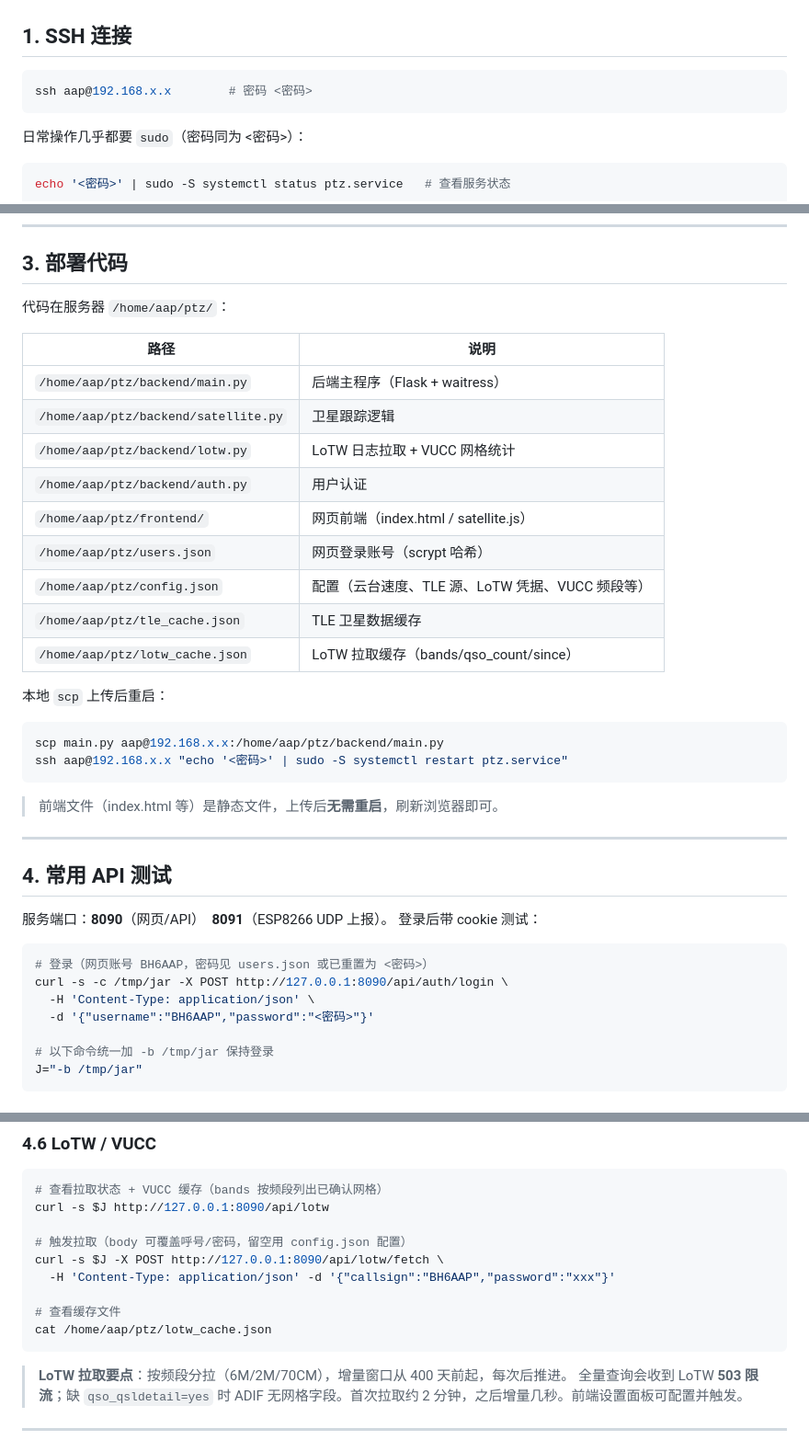
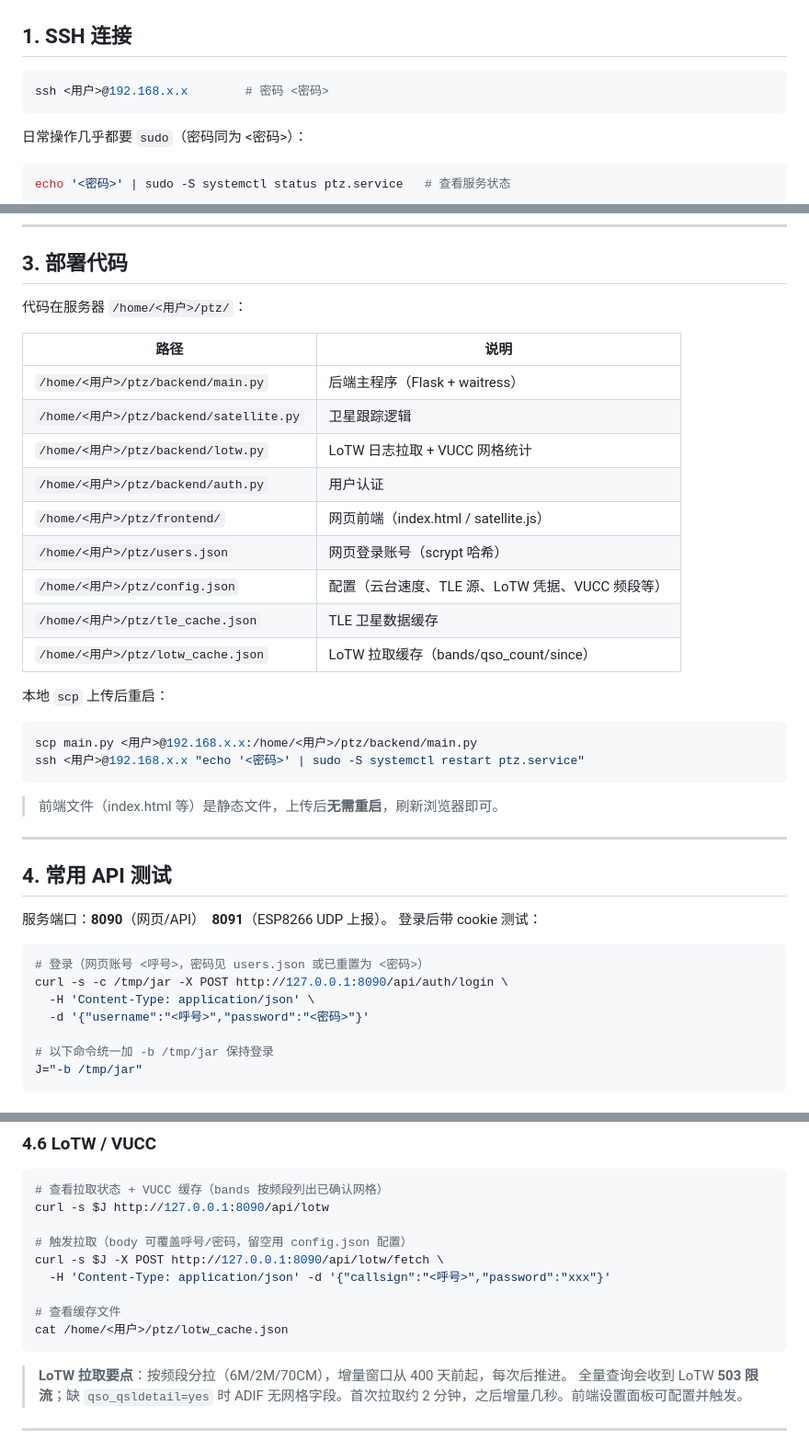
Before and after one commit to BH6AAP/WebPtzSateTracker, a Markdown page: 运维手册.md, 3 parts joined by grey strips. Shown at 92% size. GitHub-like rendering.

Commit message:
文档: 清除个人标识 (外网域名/SSH用户/网页呼号/GitHub账号)

````diff
--- a/运维手册.md
+++ b/运维手册.md
@@ -8,7 +8,7 @@
 ## 1. SSH 连接
 
 ```bash
-ssh aap@192.168.x.x        # 密码 <密码>
+ssh <用户>@192.168.x.x        # 密码 <密码>
 ```
 
 日常操作几乎都要 `sudo`（密码同为 <密码>）：
@@ -53,25 +53,25 @@ echo '<密码>' | sudo -S journalctl -u ptz.service -n 200 | grep -E '\[track\]|
 
 ## 3. 部署代码
 
-代码在服务器 `/home/aap/ptz/`：
+代码在服务器 `/home/<用户>/ptz/`：
 
 | 路径 | 说明 |
 |------|------|
-| `/home/aap/ptz/backend/main.py` | 后端主程序（Flask + waitress） |
-| `/home/aap/ptz/backend/satellite.py` | 卫星跟踪逻辑 |
-| `/home/aap/ptz/backend/lotw.py` | LoTW 日志拉取 + VUCC 网格统计 |
-| `/home/aap/ptz/backend/auth.py` | 用户认证 |
-| `/home/aap/ptz/frontend/` | 网页前端（index.html / satellite.js） |
-| `/home/aap/ptz/users.json` | 网页登录账号（scrypt 哈希） |
-| `/home/aap/ptz/config.json` | 配置（云台速度、TLE 源、LoTW 凭据、VUCC 频段等） |
-| `/home/aap/ptz/tle_cache.json` | TLE 卫星数据缓存 |
-| `/home/aap/ptz/lotw_cache.json` | LoTW 拉取缓存（bands/qso_count/since） |
+| `/home/<用户>/ptz/backend/main.py` | 后端主程序（Flask + waitress） |
+| `/home/<用户>/ptz/backend/satellite.py` | 卫星跟踪逻辑 |
+| `/home/<用户>/ptz/backend/lotw.py` | LoTW 日志拉取 + VUCC 网格统计 |
+| `/home/<用户>/ptz/backend/auth.py` | 用户认证 |
+| `/home/<用户>/ptz/frontend/` | 网页前端（index.html / satellite.js） |
+| `/home/<用户>/ptz/users.json` | 网页登录账号（scrypt 哈希） |
+| `/home/<用户>/ptz/config.json` | 配置（云台速度、TLE 源、LoTW 凭据、VUCC 频段等） |
+| `/home/<用户>/ptz/tle_cache.json` | TLE 卫星数据缓存 |
+| `/home/<用户>/ptz/lotw_cache.json` | LoTW 拉取缓存（bands/qso_count/since） |
 
 本地 `scp` 上传后重启：
 
 ```bash
-scp main.py aap@192.168.x.x:/home/aap/ptz/backend/main.py
-ssh aap@192.168.x.x "echo '<密码>' | sudo -S systemctl restart ptz.service"
+scp main.py <用户>@192.168.x.x:/home/<用户>/ptz/backend/main.py
+ssh <用户>@192.168.x.x "echo '<密码>' | sudo -S systemctl restart ptz.service"
 ```
 
 > 前端文件（index.html 等）是静态文件，上传后**无需重启**，刷新浏览器即可。
@@ -84,10 +84,10 @@ ssh aap@192.168.x.x "echo '<密码>' | sudo -S systemctl restart ptz.service"
 登录后带 cookie 测试：
 
 ```bash
-# 登录（网页账号 BH6AAP，密码见 users.json 或已重置为 <密码>）
+# 登录（网页账号 <呼号>，密码见 users.json 或已重置为 <密码>）
 curl -s -c /tmp/jar -X POST http://127.0.0.1:8090/api/auth/login \
   -H 'Content-Type: application/json' \
-  -d '{"username":"BH6AAP","password":"<密码>"}'
+  -d '{"username":"<呼号>","password":"<密码>"}'
 
 # 以下命令统一加 -b /tmp/jar 保持登录
 J="-b /tmp/jar"
@@ -178,10 +178,10 @@ curl -s $J http://127.0.0.1:8090/api/lotw
 
 # 触发拉取（body 可覆盖呼号/密码，留空用 config.json 配置）
 curl -s $J -X POST http://127.0.0.1:8090/api/lotw/fetch \
-  -H 'Content-Type: application/json' -d '{"callsign":"BH6AAP","password":"xxx"}'
+  -H 'Content-Type: application/json' -d '{"callsign":"<呼号>","password":"xxx"}'
 
 # 查看缓存文件
-cat /home/aap/ptz/lotw_cache.json
+cat /home/<用户>/ptz/lotw_cache.json
 ```
 
 > **LoTW 拉取要点**：按频段分拉（6M/2M/70CM），增量窗口从 400 天前起，每次后推进。
````
Also changed, not shown: README.md (+1 -1 lines), 开发记录.md (+4 -4 lines).
